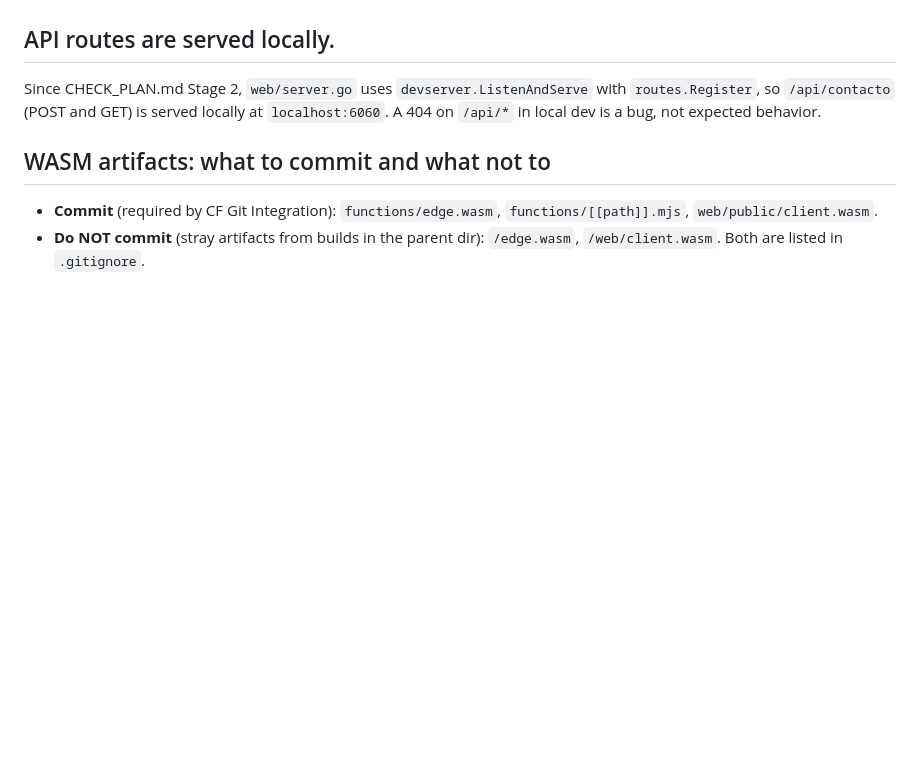
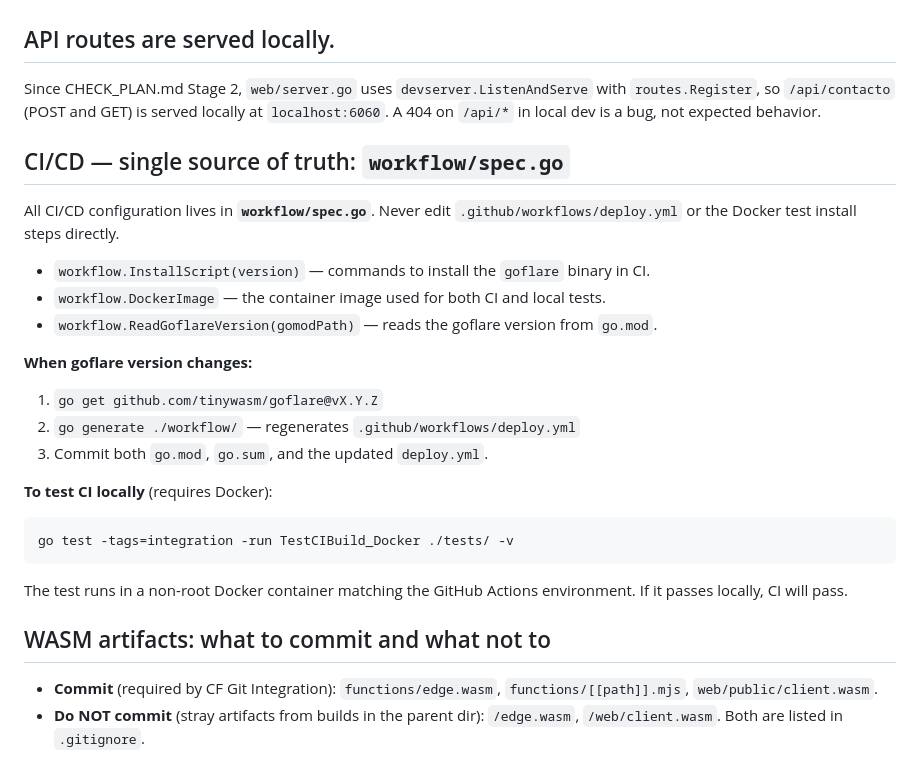
Before and after one commit to tinywasm/goflare-demo, a Markdown page: AGENTS.md, the part around the change. Drawn GitHub-style; blank space fills up the shorter version.

Commit message:
docs: document workflow spec as single source of truth in AGENTS.md

````diff
--- a/AGENTS.md
+++ b/AGENTS.md
@@ -64,6 +64,27 @@ Since CHECK_PLAN.md Stage 2, `web/server.go` uses `devserver.ListenAndServe` wit
 `routes.Register`, so `/api/contacto` (POST and GET) is served locally at
 `localhost:6060`. A 404 on `/api/*` in local dev is a bug, not expected behavior.
 
+## CI/CD — single source of truth: `workflow/spec.go`
+
+All CI/CD configuration lives in **`workflow/spec.go`**. Never edit
+`.github/workflows/deploy.yml` or the Docker test install steps directly.
+
+- `workflow.InstallScript(version)` — commands to install the `goflare` binary in CI.
+- `workflow.DockerImage` — the container image used for both CI and local tests.
+- `workflow.ReadGoflareVersion(gomodPath)` — reads the goflare version from `go.mod`.
+
+**When goflare version changes:**
+1. `go get github.com/tinywasm/goflare@vX.Y.Z`
+2. `go generate ./workflow/` — regenerates `.github/workflows/deploy.yml`
+3. Commit both `go.mod`, `go.sum`, and the updated `deploy.yml`.
+
+**To test CI locally** (requires Docker):
+```bash
+go test -tags=integration -run TestCIBuild_Docker ./tests/ -v
+```
+The test runs in a non-root Docker container matching the GitHub Actions environment.
+If it passes locally, CI will pass.
+
 ## WASM artifacts: what to commit and what not to
 
 - **Commit** (required by CF Git Integration): `functions/edge.wasm`,
````
